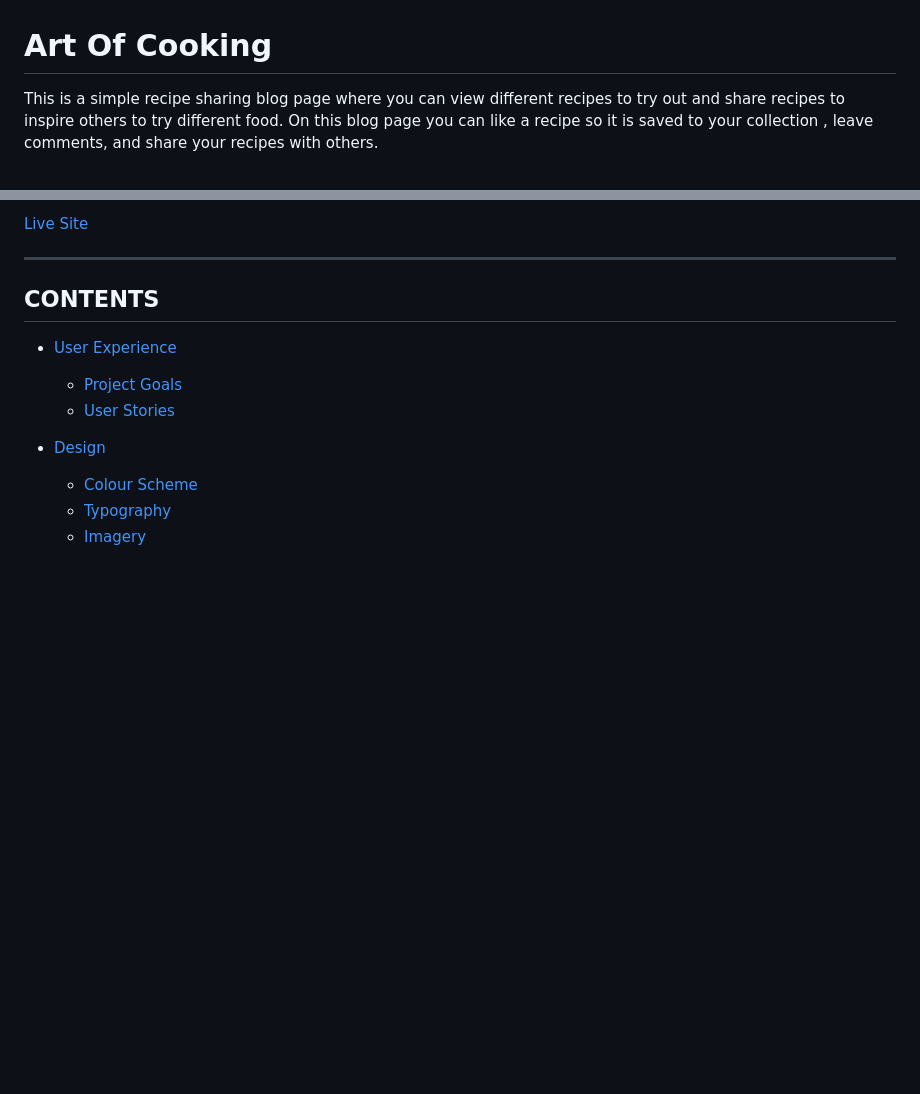
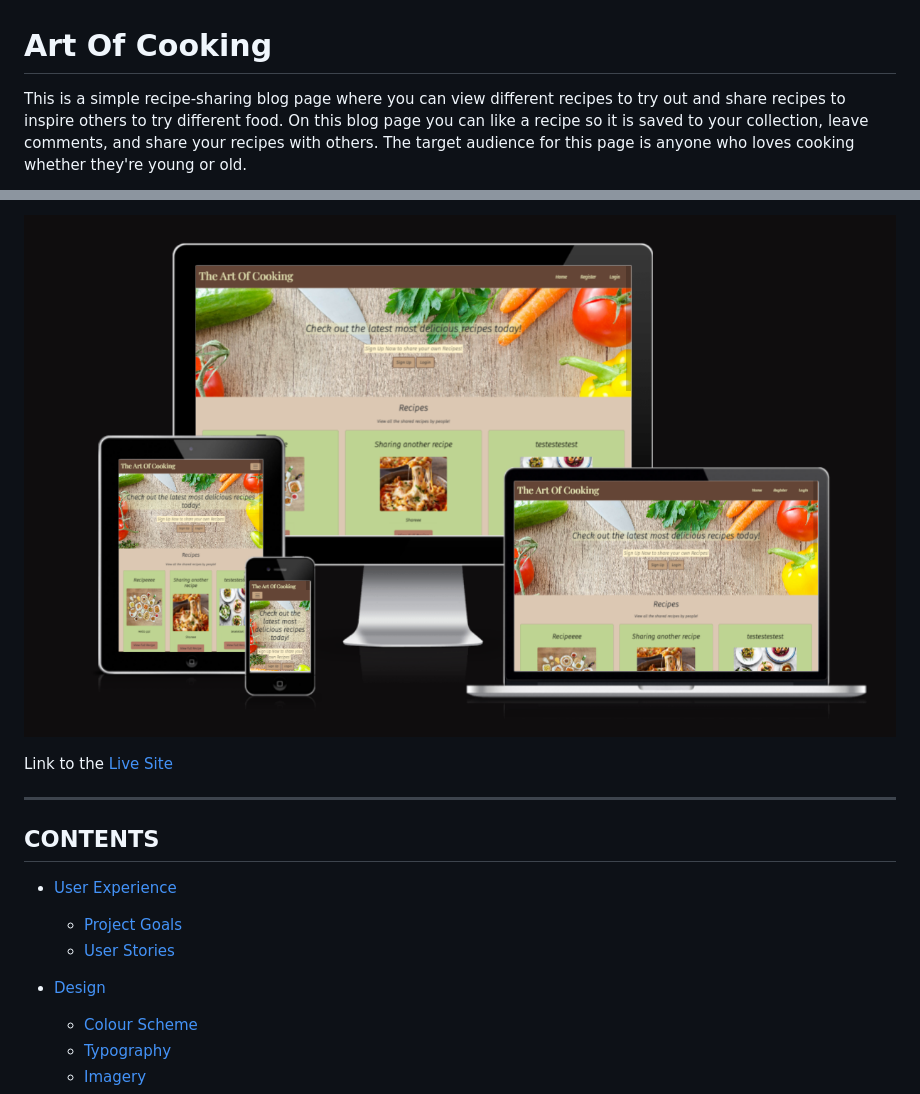
Before and after one commit to fatimaqais/art-of-cooking, a Markdown page: README.md, 2 parts joined by grey strips. Drawn GitHub-style; pictures changed too: assets/images/amiresponsive.png (added); blank space fills up the shorter version.

```diff
--- a/README.md
+++ b/README.md
@@ -1,4 +1,4 @@
 # Art Of Cooking
 
-This is a simple recipe sharing blog page where you can view different recipes to try out and share recipes to inspire others to try different food. On this blog page you can like a recipe so it is saved to your collection , leave comments, and share your recipes with others.
+This is a simple recipe-sharing blog page where you can view different recipes to try out and share recipes to inspire others to try different food. On this blog page you can like a recipe so it is saved to your collection, leave comments, and share your recipes with others. The target audience for this page is anyone who loves cooking whether they're young or old.
 
@@ -6,5 +6,7 @@ This is a simple recipe sharing blog page where you can view different recipes t
 
-[Live Site]()
+![amiresponsive](assets/images/amiresponsive.png)
+
+Link to the [Live Site](https://the-art-of-cooking.herokuapp.com/)
 
 ---
 
```
Also changed, not shown: other parts of README.md (+31 -1 lines), 1 other file.
